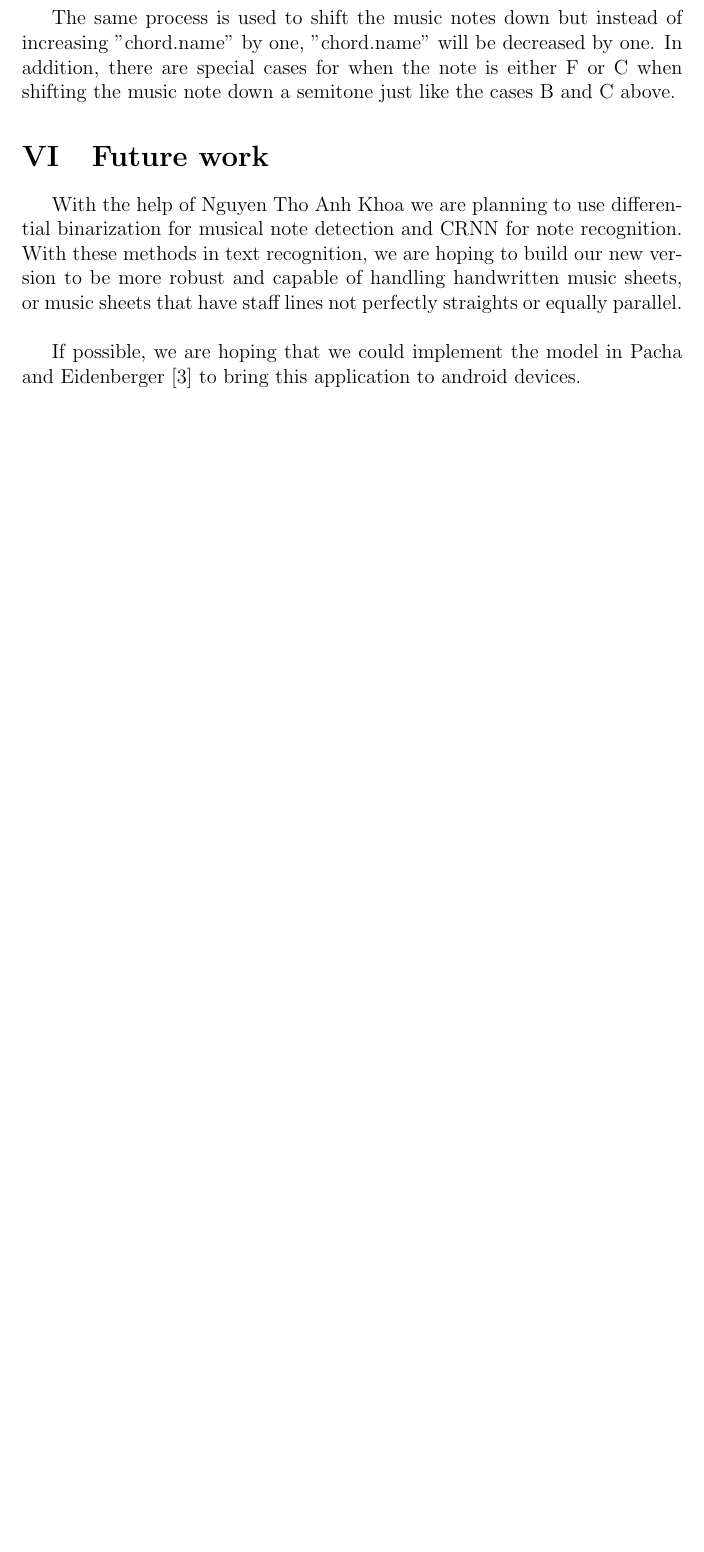
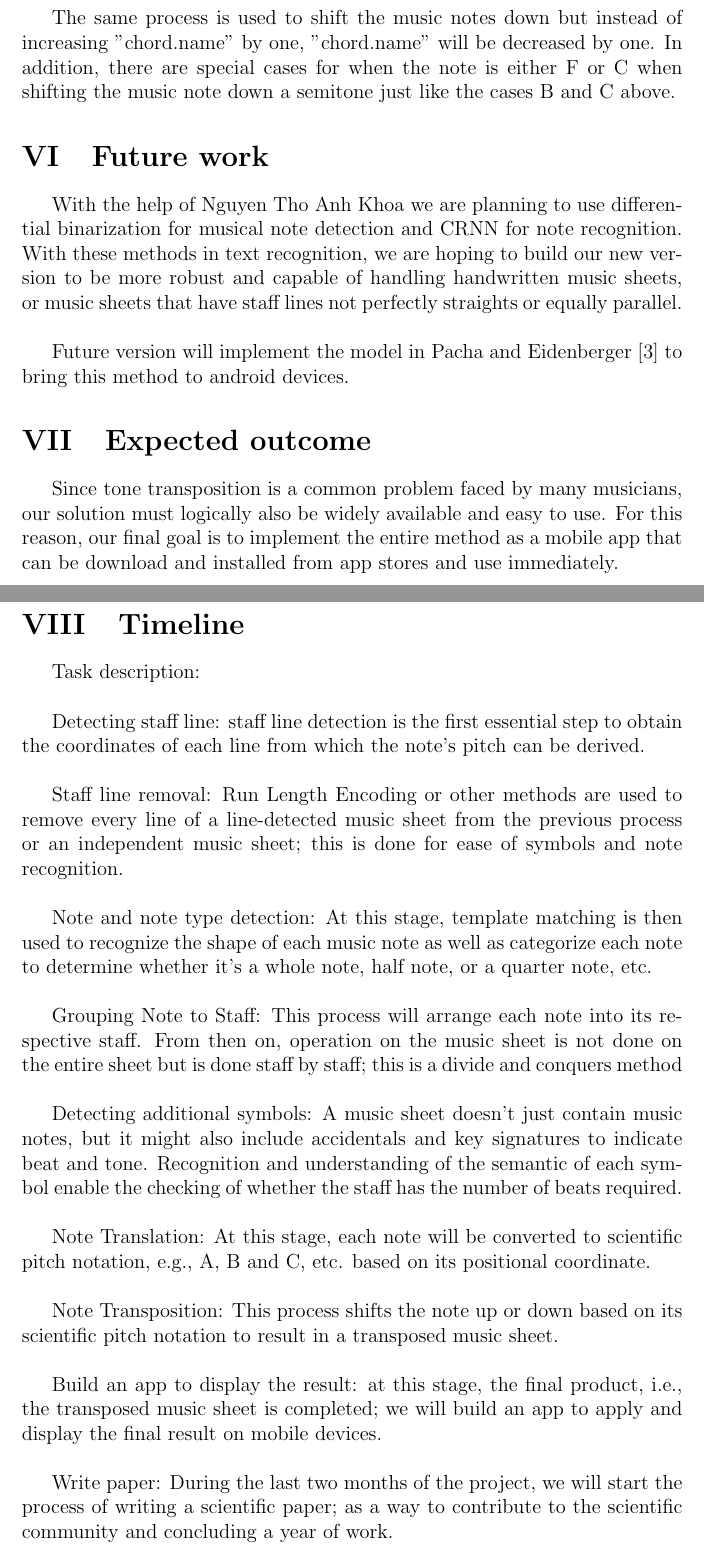
Before and after one commit to bipowerhcmcity/Music-Sheet-Pitch-Translation, a LaTeX document (Latex_paper/draft/latex/proposal.tex): part of page 13 of 14 before the commit and two parts of pages 13 and 14 of 16 after it, the two joined at a grey line, cut so that both start at the same text, the shorter picture padded with empty space. The pictures show the PDF file Latex_paper/draft/latex/proposal.pdf that the author committed with the source.

Commit message:
addded timeline and expected outcome to proposal

```diff
--- a/Latex_paper/draft/latex/proposal.tex
+++ b/Latex_paper/draft/latex/proposal.tex
@@ -397,8 +398,73 @@ build our new version to be more robust and capable of handling handwritten musi
 sheets, or music sheets that have staff lines not perfectly straights or
 equally parallel.\\
 
-If possible, we are hoping that we could implement the model in
-\textcite{Pacha2017} to bring this application to android devices.
+Future version will implement the model in
+\textcite{Pacha2017} to bring this method to android devices.
+
+\section{Expected outcome}
+Since tone transposition is a common problem faced by many musicians, our
+solution must logically also be widely available and easy to use. For this
+reason, our final goal is to implement the entire method as a mobile app that
+can be download and installed from app stores and use immediately.
+
+
+\clearpage
+
+\section{Timeline}
+
+
+\newcommand\measurepage{\dimexpr\pagegoal-\pagetotal-\baselineskip\relax}
+\begin{sidewaysfigure}[hbt!]
+    \includegraphics[width = \textwidth, height = \measurepage, keepaspectratio]{Schedule.png}
+\end{sidewaysfigure}
+
+% \begin{figure}[h]
+%     % \makebox[\linewidth]{\includegraphics[width=\linewidth]{Schedule.png}}
+%     % \includegraphics{Schedule.png}
+%     \includegraphics[width = \linewidth, height = \textheight,keepaspectratio]{Schedule.png}
+%     \caption{projected timeline in the scale of one year}
+%     \label{Timeline}
+% \end{figure}
+
+
+
+Task description:\\
+
+Detecting staff line: staff line detection is the first essential step to obtain
+the coordinates of each line from which the note's pitch can be derived.\\
+
+Staff line removal: Run Length Encoding or other methods are used to remove
+every line of a line-detected music sheet from the previous process or an
+independent music sheet; this is done for ease of symbols and note recognition.\\
+
+Note and note type detection: At this stage, template matching is then used to
+recognize the shape of each music note as well as categorize each note to
+determine whether it's a whole note, half note, or a quarter note, etc.\\
+
+Grouping Note to Staff: This process will arrange each note into its respective
+staff. From then on, operation on the music sheet is not done on the entire sheet
+but is done staff by staff; this is a divide and conquers method\\
+
+Detecting additional symbols: A music sheet doesn't just contain music notes, but
+it might also include accidentals and key signatures to indicate beat and tone.
+Recognition and understanding of the semantic of each symbol enable the checking
+of whether the staff has the number of beats required.\\
+
+Note Translation: At this stage, each note will be converted to
+scientific pitch notation, e.g., A, B and C, etc. based on its positional
+coordinate.\\
+
+Note Transposition: This process shifts the note up or down based on its
+scientific pitch notation to result in a transposed music sheet.\\
+
+Build an app to display the result: at this stage, the final product, i.e., the
+transposed music sheet is completed; we will build an app to apply and display
+the final result on mobile devices.\\
+
+Write paper: During the last two months of the project, we will start the
+process of writing a scientific paper; as a way to contribute to the scientific
+community and concluding a year of work.\\
+
 
 \printbibliography
 
```
Also changed, not shown: Latex_paper/Nang Tone.pdf (deleted), Latex_paper/draft/latex/proposal.pdf, Latex_paper/draft/latex/proposal.tex (7 more changed lines), 7 other files.
